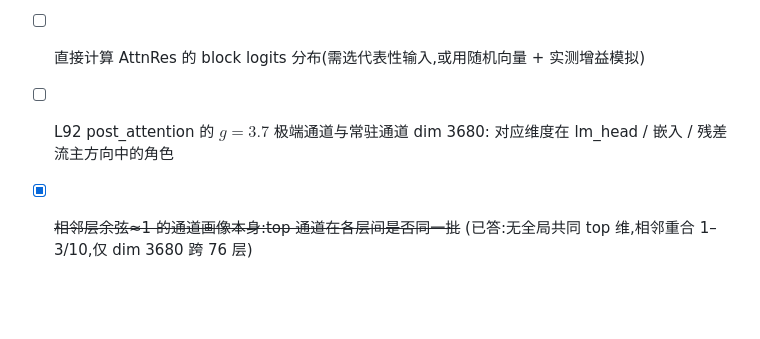
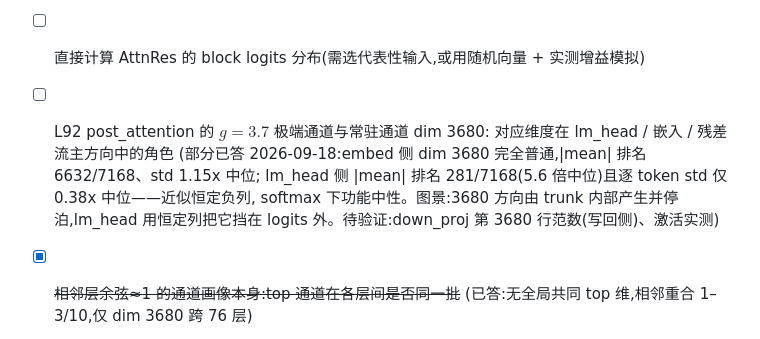
Before and after one commit to treert/llm-lens, a Markdown page: docs/kimi_k3/norm-gains.md, the part around the change. GitHub-like rendering; blank space fills up the shorter version.

Commit message:
docs: norm-gains 待办更新,dim 3680 在 embed/lm_head 中的初步验证结论

```diff
--- a/docs/kimi_k3/norm-gains.md
+++ b/docs/kimi_k3/norm-gains.md
@@ -140,5 +140,9 @@ FFN 写回通路的权重越小。末段塌缩层 L91/L92 是散点图上的极
 - [ ] 直接计算 AttnRes 的 block logits 分布(需选代表性输入,或用随机向量 + 实测增益模拟)
 - [ ] L92 post_attention 的 $g=3.7$ 极端通道与常驻通道 dim 3680:
   对应维度在 lm_head / 嵌入 / 残差流主方向中的角色
+  (部分已答 2026-09-18:embed 侧 dim 3680 完全普通,|mean| 排名 6632/7168、std 1.15x 中位;
+  lm_head 侧 |mean| 排名 281/7168(5.6 倍中位)且逐 token std 仅 0.38x 中位——近似恒定负列,
+  softmax 下功能中性。图景:3680 方向由 trunk 内部产生并停泊,lm_head 用恒定列把它挡在
+  logits 外。待验证:down_proj 第 3680 行范数(写回侧)、激活实测)
 - [x] ~~相邻层余弦≈1 的通道画像本身:top 通道在各层间是否同一批~~
   (已答:无全局共同 top 维,相邻重合 1–3/10,仅 dim 3680 跨 76 层)
```
